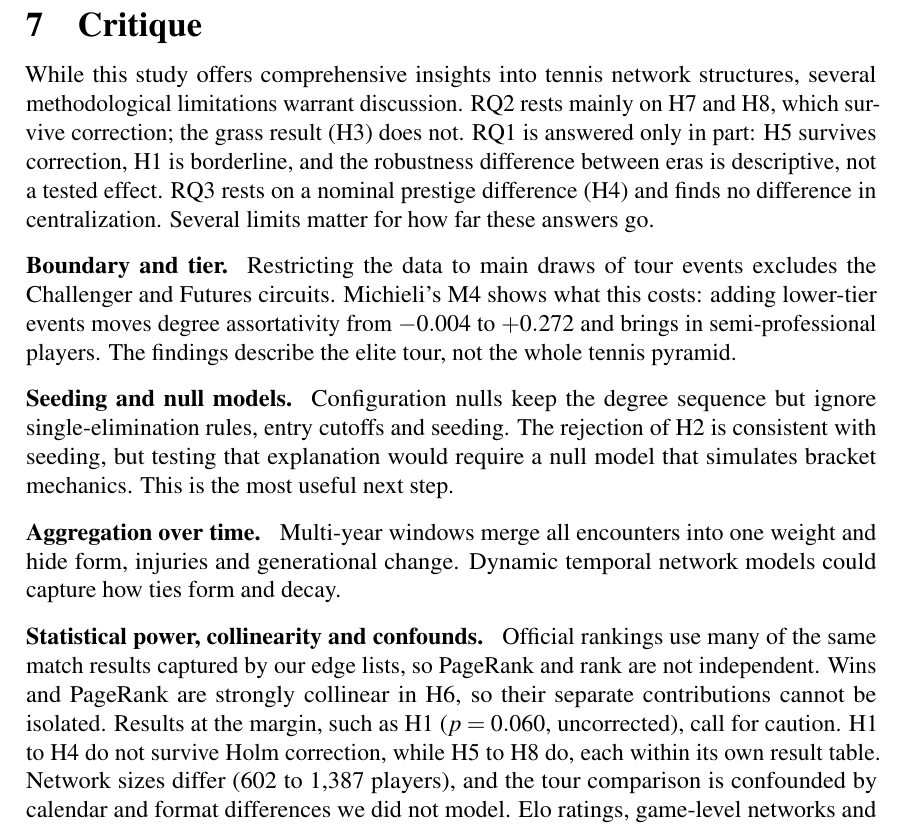
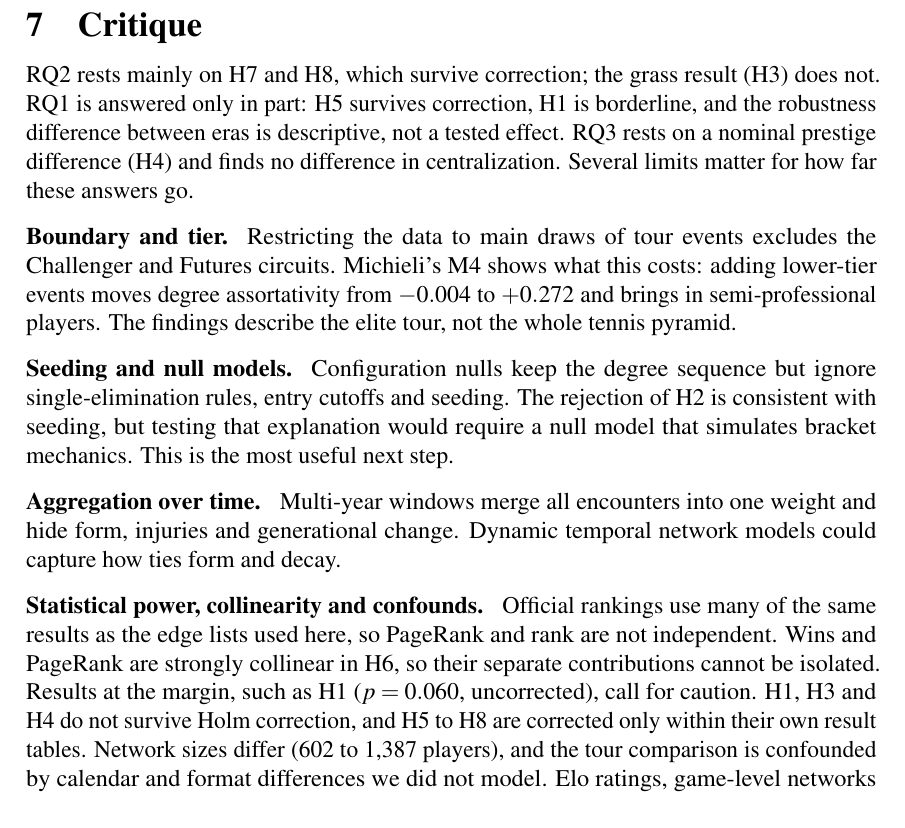
Before and after one commit to FrancescoCastaldi/tennis-network-analysis, a LaTeX document (report/main.tex): part of page 15 of 16 before the commit and part of page 15 of 15 after it, cut so that both start at the same text. Compiled offline with pdfLaTeX.

Commit message:
fix(report): apply review suggestions on critique text and limitations
Signed-off-by: FrancescoCastaldi <francesco.castaldi@mapsgroup.it>

```diff
--- a/report/main.tex
+++ b/report/main.tex
@@ -294,7 +294,7 @@ Network measures reveal structure that win totals and point systems hide. PageRa
 \section{Critique}
 \label{critique}
 
-While this study offers comprehensive insights into tennis network structures, several methodological limitations warrant discussion. RQ2 rests mainly on H7 and H8, which survive correction; the grass result (H3) does not. RQ1 is answered only in part: H5 survives correction, H1 is borderline, and the robustness difference between eras is descriptive, not a tested effect. RQ3 rests on a nominal prestige difference (H4) and finds no difference in centralization. Several limits matter for how far these answers go.
+RQ2 rests mainly on H7 and H8, which survive correction; the grass result (H3) does not. RQ1 is answered only in part: H5 survives correction, H1 is borderline, and the robustness difference between eras is descriptive, not a tested effect. RQ3 rests on a nominal prestige difference (H4) and finds no difference in centralization. Several limits matter for how far these answers go.
 
 \paragraph{Boundary and tier.} Restricting the data to main draws of tour events excludes the Challenger and Futures circuits. Michieli's M4 shows what this costs: adding lower-tier events moves degree assortativity from $-0.004$ to $+0.272$ and brings in semi-professional players. The findings describe the elite tour, not the whole tennis pyramid.
 
@@ -302,7 +302,7 @@ While this study offers comprehensive insights into tennis network structures, s
 
 \paragraph{Aggregation over time.} Multi-year windows merge all encounters into one weight and hide form, injuries and generational change. Dynamic temporal network models could capture how ties form and decay.
 
-\paragraph{Statistical power, collinearity and confounds.} Official rankings use many of the same match results captured by our edge lists, so PageRank and rank are not independent. Wins and PageRank are strongly collinear in H6, so their separate contributions cannot be isolated. Results at the margin, such as H1 ($p = 0.060$, uncorrected), call for caution. H1 to H4 do not survive Holm correction, while H5 to H8 do, each within its own result table. Network sizes differ (602 to 1,387 players), and the tour comparison is confounded by calendar and format differences we did not model. Elo ratings, game-level networks and point-by-point telemetry would be natural next steps.
+\paragraph{Statistical power, collinearity and confounds.} Official rankings use many of the same results as the edge lists used here, so PageRank and rank are not independent. Wins and PageRank are strongly collinear in H6, so their separate contributions cannot be isolated. Results at the margin, such as H1 ($p = 0.060$, uncorrected), call for caution. H1, H3 and H4 do not survive Holm correction, and H5 to H8 are corrected only within their own result tables. Network sizes differ (602 to 1,387 players), and the tour comparison is confounded by calendar and format differences we did not model. Elo ratings, game-level networks and point-by-point telemetry would be natural next steps.
 
 \begin{thebibliography}{99}\scriptsize\setlength{\itemsep}{0pt}\setlength{\parskip}{0pt}
 \bibitem{newman2018} M.~Newman. \emph{Networks}. Oxford University Press, 2nd edition, 2018.
```
Also changed, not shown: CHANGELOG.md.
